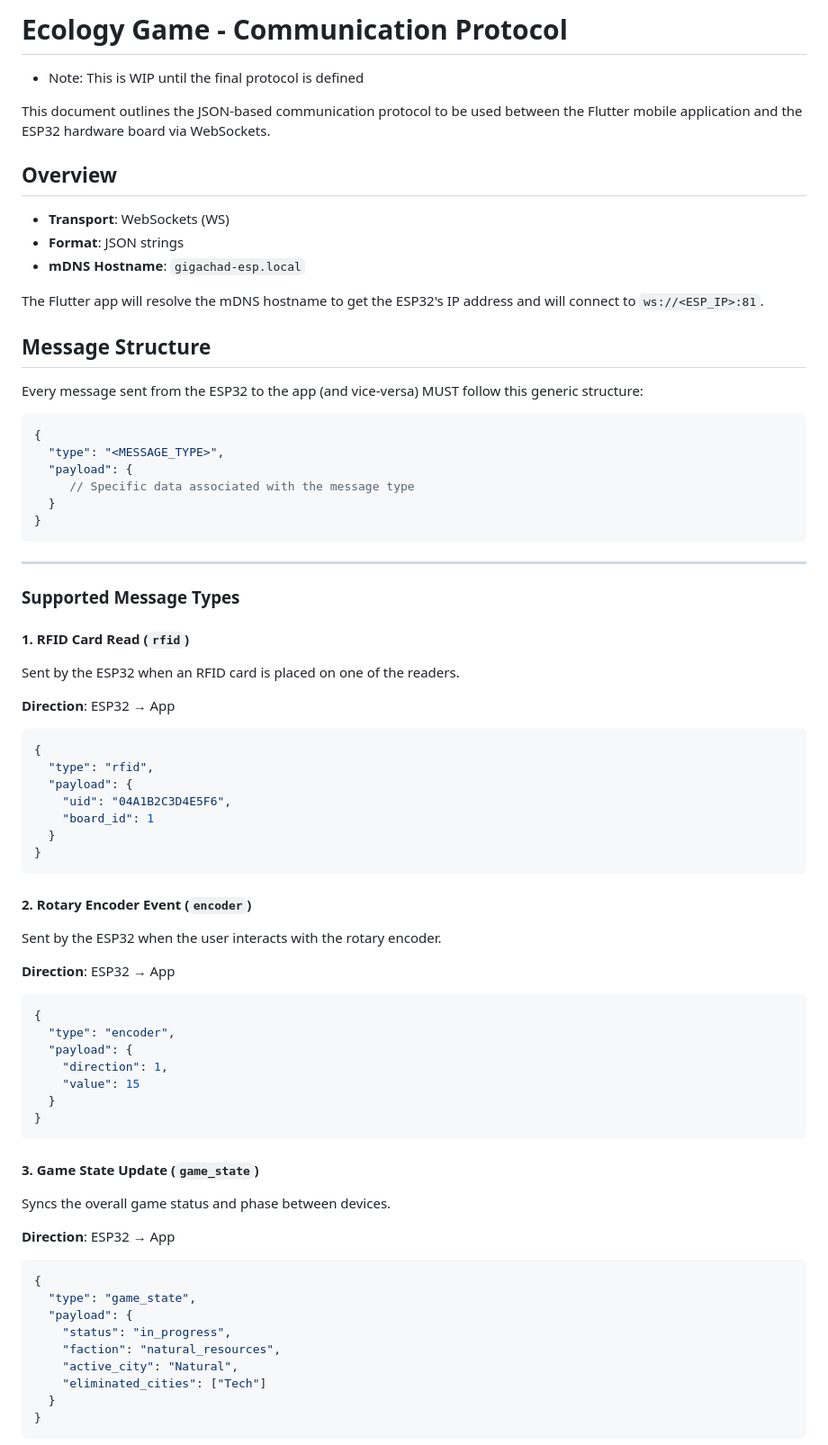
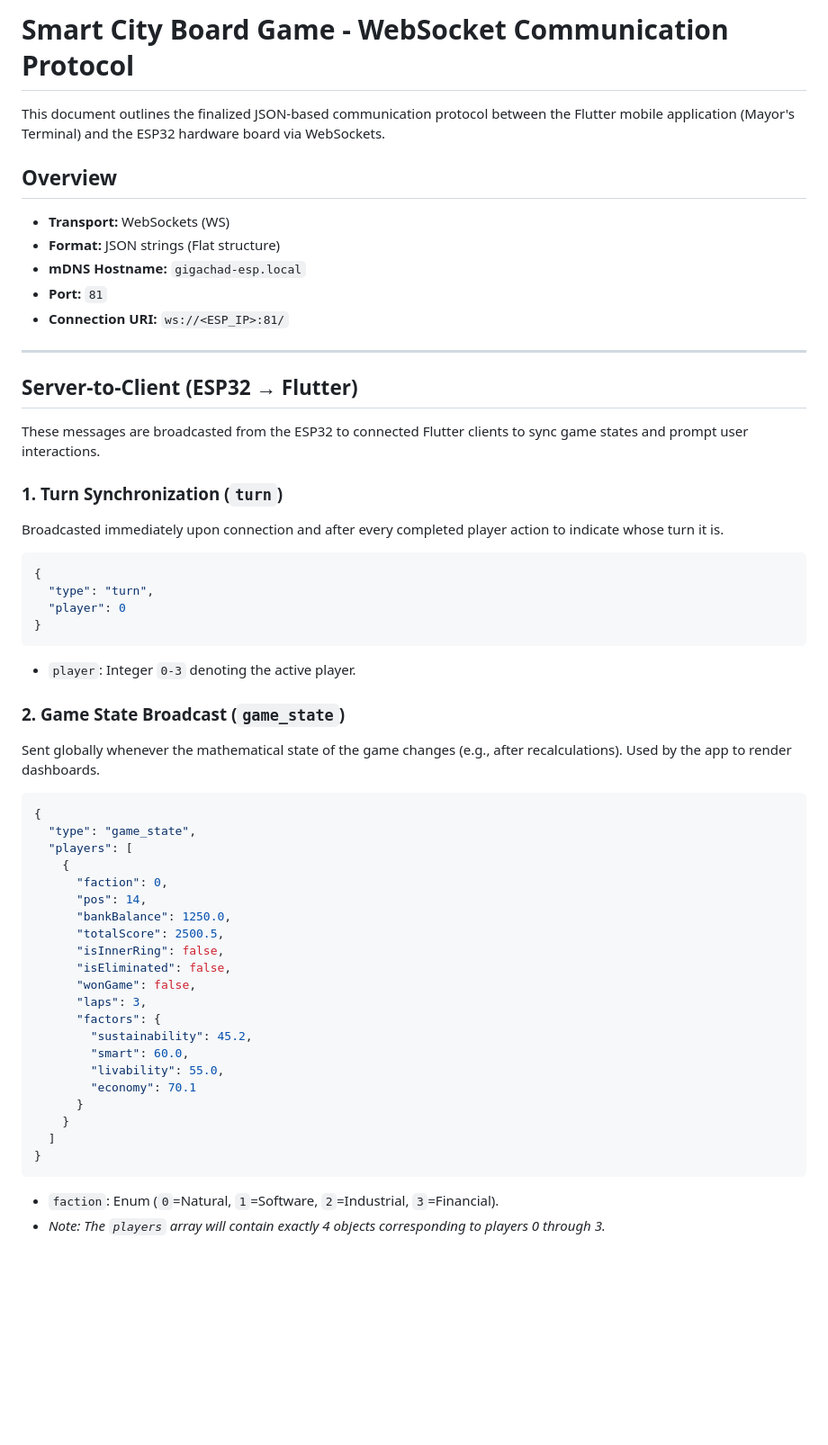
Before and after one commit to NillanjanSingh/ecology-project, a Markdown page: COMMUNICATION_PROTOCOL.md, the part around one of its changes. Shown at 90% size. Rendered like a GitHub page; blank space fills up the shorter version.

Commit message:
updated communication protocol

````diff
--- a/COMMUNICATION_PROTOCOL.md
+++ b/COMMUNICATION_PROTOCOL.md
@@ -1,77 +1,58 @@
-# Ecology Game - Communication Protocol
+# Smart City Board Game - WebSocket Communication Protocol
 
-- Note: This is WIP until the final protocol is defined
-
-This document outlines the JSON-based communication protocol to be used between the Flutter mobile application and the ESP32 hardware board via WebSockets.
+This document outlines the finalized JSON-based communication protocol between the Flutter mobile application (Mayor's Terminal) and the ESP32 hardware board via WebSockets.
 
 ## Overview
-- **Transport**: WebSockets (WS)
-- **Format**: JSON strings
-- **mDNS Hostname**: `gigachad-esp.local`
 
-The Flutter app will resolve the mDNS hostname to get the ESP32's IP address and will connect to `ws://<ESP_IP>:81`.
+* **Transport:** WebSockets (WS)
+* **Format:** JSON strings (Flat structure)
+* **mDNS Hostname:** `gigachad-esp.local`
+* **Port:** `81`
+* **Connection URI:** `ws://<ESP_IP>:81/`
 
-## Message Structure
+---
 
-Every message sent from the ESP32 to the app (and vice-versa) MUST follow this generic structure:
+## Server-to-Client (ESP32 → Flutter)
+
+These messages are broadcasted from the ESP32 to connected Flutter clients to sync game states and prompt user interactions.
+
+### 1. Turn Synchronization (`turn`)
+Broadcasted immediately upon connection and after every completed player action to indicate whose turn it is.
 
 ```json
 {
-  "type": "<MESSAGE_TYPE>",
-  "payload": {
-     // Specific data associated with the message type
-  }
+  "type": "turn",
+  "player": 0
 }
 ```
+* `player`: Integer `0-3` denoting the active player.
 
----
-
-### Supported Message Types
-
-#### 1. RFID Card Read (`rfid`)
-Sent by the ESP32 when an RFID card is placed on one of the readers.
-
-**Direction**: ESP32 → App
-
-```json
-{
-  "type": "rfid",
-  "payload": {
-    "uid": "04A1B2C3D4E5F6",
-    "board_id": 1
-  }
-}
-```
-
-#### 2. Rotary Encoder Event (`encoder`)
-Sent by the ESP32 when the user interacts with the rotary encoder.
-
-**Direction**: ESP32 → App
-
-```json
-{
-  "type": "encoder",
-  "payload": {
-    "direction": 1,
-    "value": 15
-  }
-}
-```
-
-#### 3. Game State Update (`game_state`)
-Syncs the overall game status and phase between devices.
-
-**Direction**: ESP32 → App
+### 2. Game State Broadcast (`game_state`)
+Sent globally whenever the mathematical state of the game changes (e.g., after recalculations). Used by the app to render dashboards.
 
 ```json
 {
   "type": "game_state",
-  "payload": {
-    "status": "in_progress",
-    "faction": "natural_resources",
-    "active_city": "Natural",
-    "eliminated_cities": ["Tech"]
-  }
+  "players": [
+    {
+      "faction": 0,
+      "pos": 14,
+      "bankBalance": 1250.0,
+      "totalScore": 2500.5,
+      "isInnerRing": false,
+      "isEliminated": false,
+      "wonGame": false,
+      "laps": 3,
+      "factors": {
+        "sustainability": 45.2,
+        "smart": 60.0,
+        "livability": 55.0,
+        "economy": 70.1
+      }
+    }
+  ]
 }
 ```
+* `faction`: Enum (`0`=Natural, `1`=Software, `2`=Industrial, `3`=Financial).
+* *Note: The `players` array will contain exactly 4 objects corresponding to players 0 through 3.*
 
````
Also changed, not shown: other parts of COMMUNICATION_PROTOCOL.md (+44 -98 lines).
